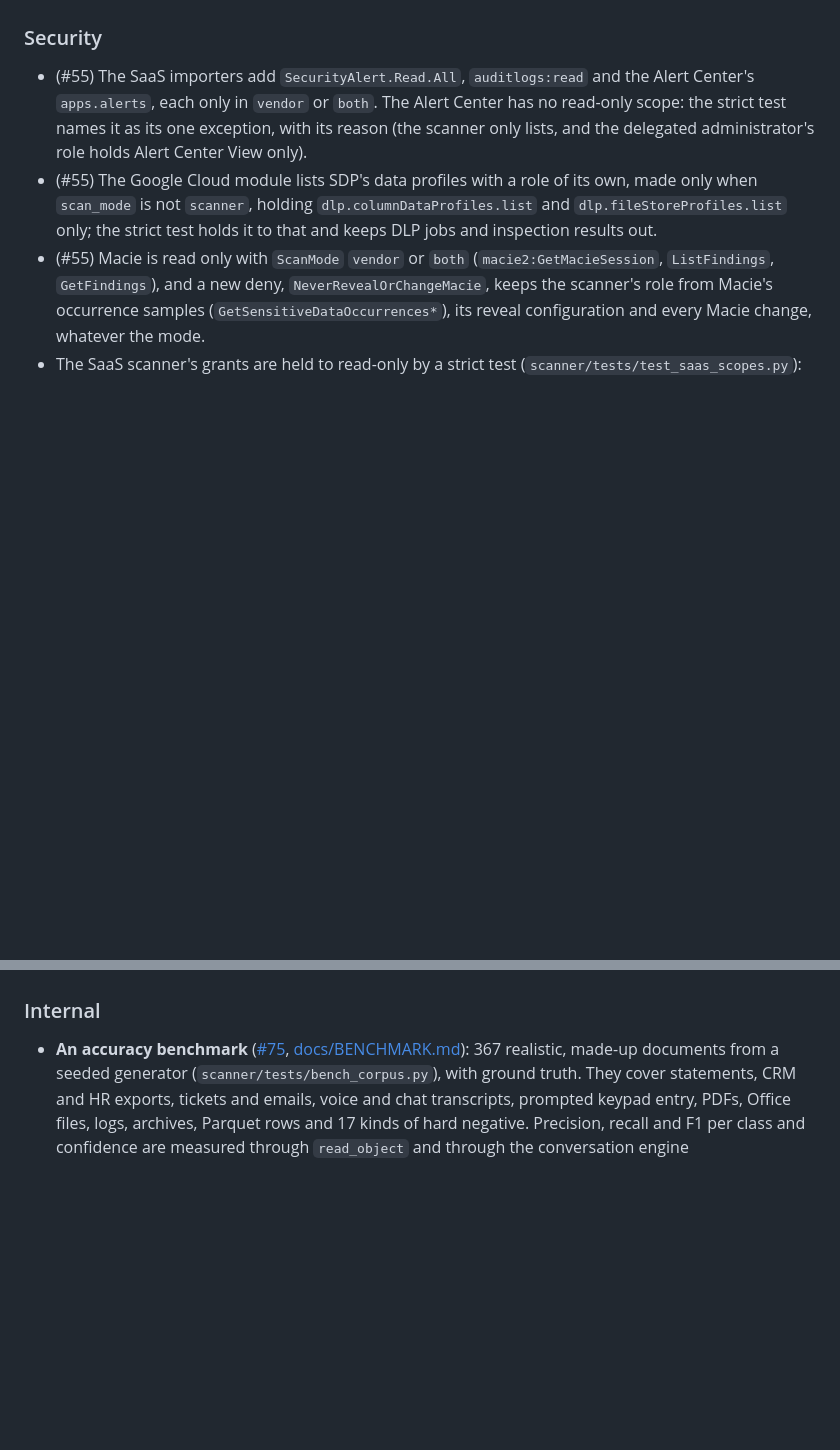
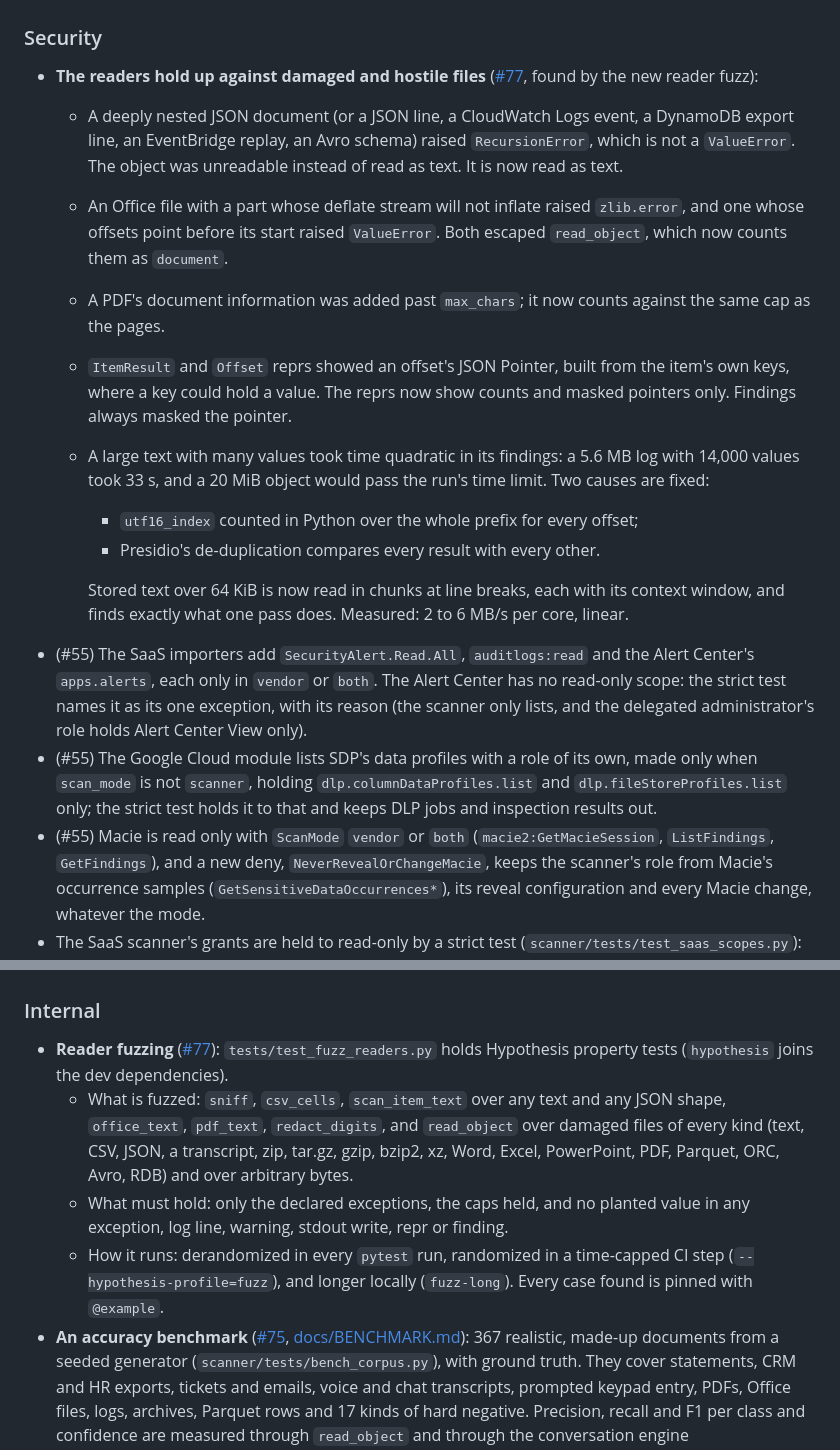
Before and after one commit to txp-labs/sensitive-data-scanner, a Markdown page: CHANGELOG.md, 2 parts joined by grey strips. GitHub-like rendering; blank space fills up the shorter version.

Commit message:
test: fuzz the readers with Hypothesis; fix what it found - deep JSON, damaged Office parts, the PDF info cap, pointer reprs, quadratic large texts (#77)
Co-Authored-By: Claude Opus 5.5 (1M context) <noreply@anthropic.com>
Claude-Session: https://claude.ai/code/session_01X6pavxHoySiEcWiGm5t6zF

```diff
--- a/CHANGELOG.md
+++ b/CHANGELOG.md
@@ -797,6 +797,31 @@ bumps the minor version. Spec changes are listed under **Spec**.
   dependency. The no-leak suite covers all three.
 
 ### Security
+- **The readers hold up against damaged and hostile files** ([#77](https://github.com/txp-labs/sensitive-data-scanner/issues/77), found by the new
+  reader fuzz):
+  - A deeply nested JSON document (or a JSON line, a CloudWatch Logs event,
+    a DynamoDB export line, an EventBridge replay, an Avro schema) raised
+    `RecursionError`, which is not a `ValueError`. The object was unreadable
+    instead of read as text. It is now read as text.
+  - An Office file with a part whose deflate stream will not inflate raised
+    `zlib.error`, and one whose offsets point before its start raised
+    `ValueError`. Both escaped `read_object`, which now counts them as
+    `document`.
+  - A PDF's document information was added past `max_chars`; it now counts
+    against the same cap as the pages.
+  - `ItemResult` and `Offset` reprs showed an offset's JSON Pointer, built from
+    the item's own keys, where a key could hold a value. The reprs now show
+    counts and masked pointers only. Findings always masked the pointer.
+  - A large text with many values took time quadratic in its findings: a
+    5.6 MB log with 14,000 values took 33 s, and a 20 MiB object would pass
+    the run's time limit. Two causes are fixed:
+    - `utf16_index` counted in Python over the whole prefix for every
+      offset;
+    - Presidio's de-duplication compares every result with every other.
+
+    Stored text over 64 KiB is now read in chunks at line breaks, each with
+    its context window, and finds exactly what one pass does. Measured: 2 to
+    6 MB/s per core, linear.
 - (#55) The SaaS importers add `SecurityAlert.Read.All`, `auditlogs:read` and
   the Alert Center's `apps.alerts`, each only in `vendor` or `both`. The
   Alert Center has no read-only scope: the strict test names it as its one
@@ -1021,6 +1046,19 @@ bumps the minor version. Spec changes are listed under **Spec**.
   hosting the EFS and FSx file-system task in the same image.
 
 ### Internal
+- **Reader fuzzing** ([#77](https://github.com/txp-labs/sensitive-data-scanner/issues/77)): `tests/test_fuzz_readers.py` holds Hypothesis
+  property tests (`hypothesis` joins the dev dependencies).
+  - What is fuzzed: `sniff`, `csv_cells`, `scan_item_text` over any text and
+    any JSON shape, `office_text`, `pdf_text`, `redact_digits`, and
+    `read_object` over damaged files of every kind (text, CSV, JSON, a
+    transcript, zip, tar.gz, gzip, bzip2, xz, Word, Excel, PowerPoint, PDF,
+    Parquet, ORC, Avro, RDB) and over arbitrary bytes.
+  - What must hold: only the declared exceptions, the caps held, and no
+    planted value in any exception, log line, warning, stdout write, repr or
+    finding.
+  - How it runs: derandomized in every `pytest` run, randomized in a
+    time-capped CI step (`--hypothesis-profile=fuzz`), and longer locally
+    (`fuzz-long`). Every case found is pinned with `@example`.
 - **An accuracy benchmark** ([#75](https://github.com/txp-labs/sensitive-data-scanner/issues/75),
   [docs/BENCHMARK.md](docs/BENCHMARK.md)): 367 realistic, made-up documents
   from a seeded generator (`scanner/tests/bench_corpus.py`), with ground
```
Also changed, not shown: docs/THREAT-MODEL.md (+6 -5 lines).
